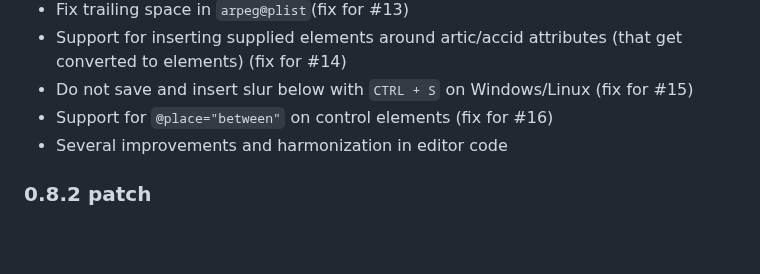
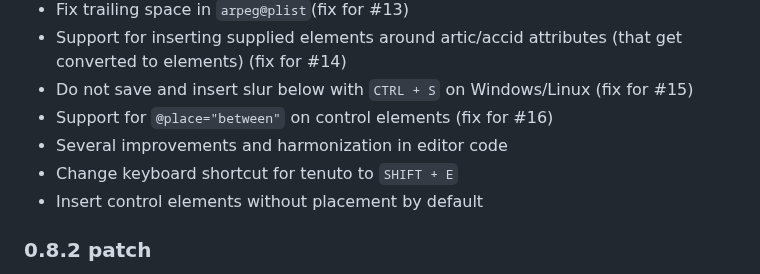
Before and after one commit to mei-friend/mei-friend, a Markdown page: CHANGELOG.md, the part around the change. Rendered like a GitHub page; blank space fills up the shorter version.

Commit message:
Update changelog

```diff
--- a/CHANGELOG.md
+++ b/CHANGELOG.md
@@ -8,7 +8,8 @@
 * Do not save and insert slur below with `CTRL + S` on Windows/Linux (fix for #15)
 * Support for `@place="between"` on control elements (fix for #16)
 * Several improvements and harmonization in editor code
-
+* Change keyboard shortcut for tenuto to `SHIFT + E`
+* Insert control elements without placement by default
 ### 0.8.2 patch
 * Fixes to highlight synchronization edge-cases caused by rounding issues
 * Implement MIDI playback shortcut (bubble) to open control bar and start playback immediately
```
